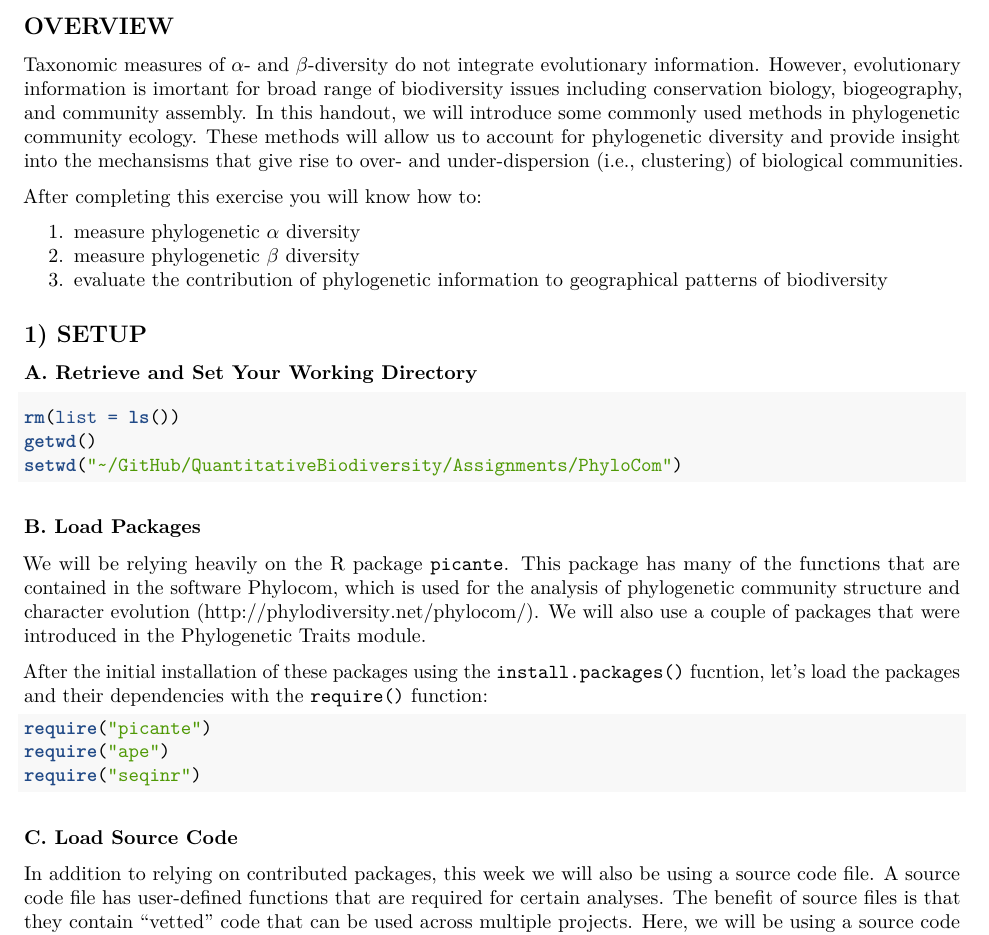
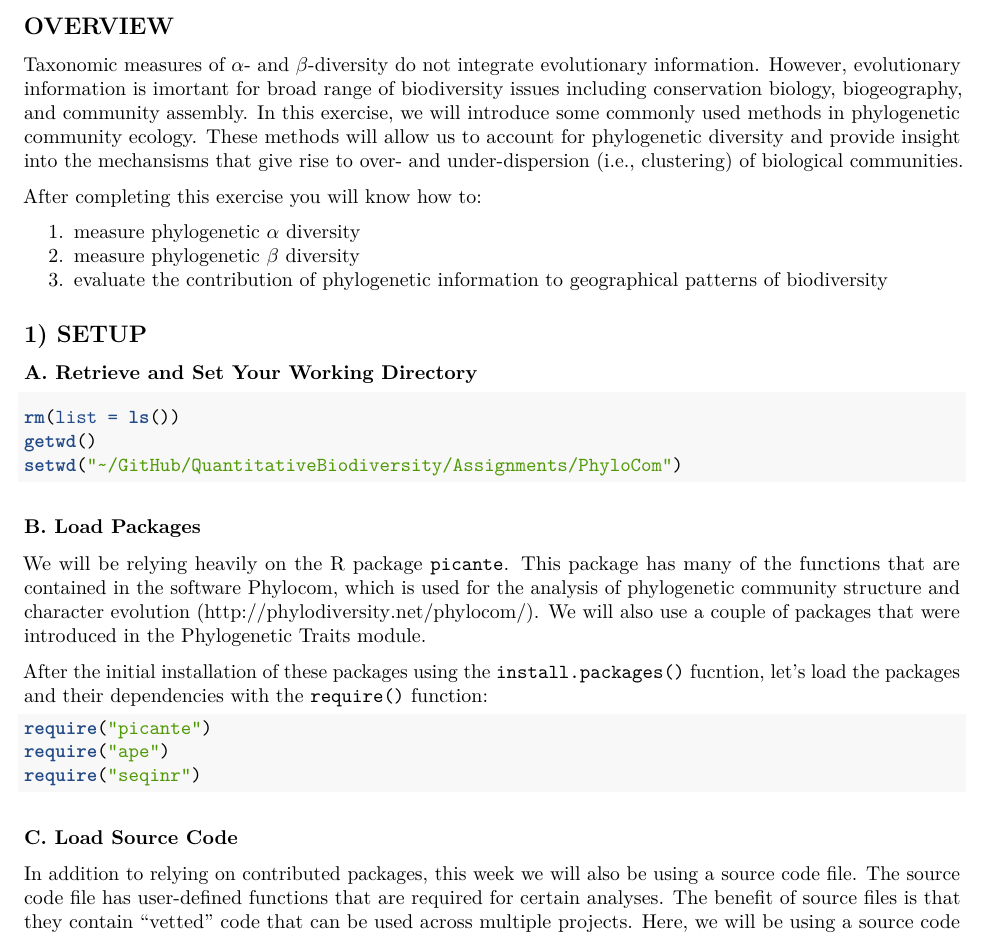
Before and after one commit to PaulAStone/Assignments, an R Markdown document (PhyloCom/PhyloCom_handout.Rmd): part of page 1 of 14, cut so that both start at the same text. Rendered offline with R 4.5, knitr and Pandoc, then LaTeX, with nearby package versions; code that draws random numbers runs with fixed seeds of ours; some code elsewhere in the file could not run offline.

Commit message:
minor beta changes; probably willl undo

```diff
--- a/PhyloCom/PhyloCom_handout.Rmd
+++ b/PhyloCom/PhyloCom_handout.Rmd
@@ -11,7 +11,7 @@ geometry: margin=2.54cm
 ## OVERVIEW
 Taxonomic measures of $\alpha$- and $\beta$-diversity do not integrate evolutionary information.
 However, evolutionary information is imortant for broad range of biodiversity issues including conservation biology, biogeography, and community assembly.
-In this handout, we will introduce some commonly used methods in phylogenetic community ecology.
+In this exercise, we will introduce some commonly used methods in phylogenetic community ecology.
 These methods will allow us to account for phylogenetic diversity and provide insight into the mechansisms that give rise to over- and under-dispersion (i.e., clustering) of biological communities.
 
 After completing this exercise you will know how to:
@@ -44,7 +44,7 @@ require("seqinr")
 
 ### C. Load Source Code
 In addition to relying on contributed packages, this week we will also be using a source code file.
-A source code file has user-defined functions that are required for certain analyses.
+The source code file has user-defined functions that are required for certain analyses.
 The benefit of source files is that they contain "vetted" code that can be used across multiple projects.
 Here, we will be using a source code file that includes a function for reading in the output files from the popular community sequencing software `mothur` (http://www.mothur.org/).
 
```
Also changed, not shown: PhyloCom/PhyloCom_handout.Rmd (7 more changed lines).
